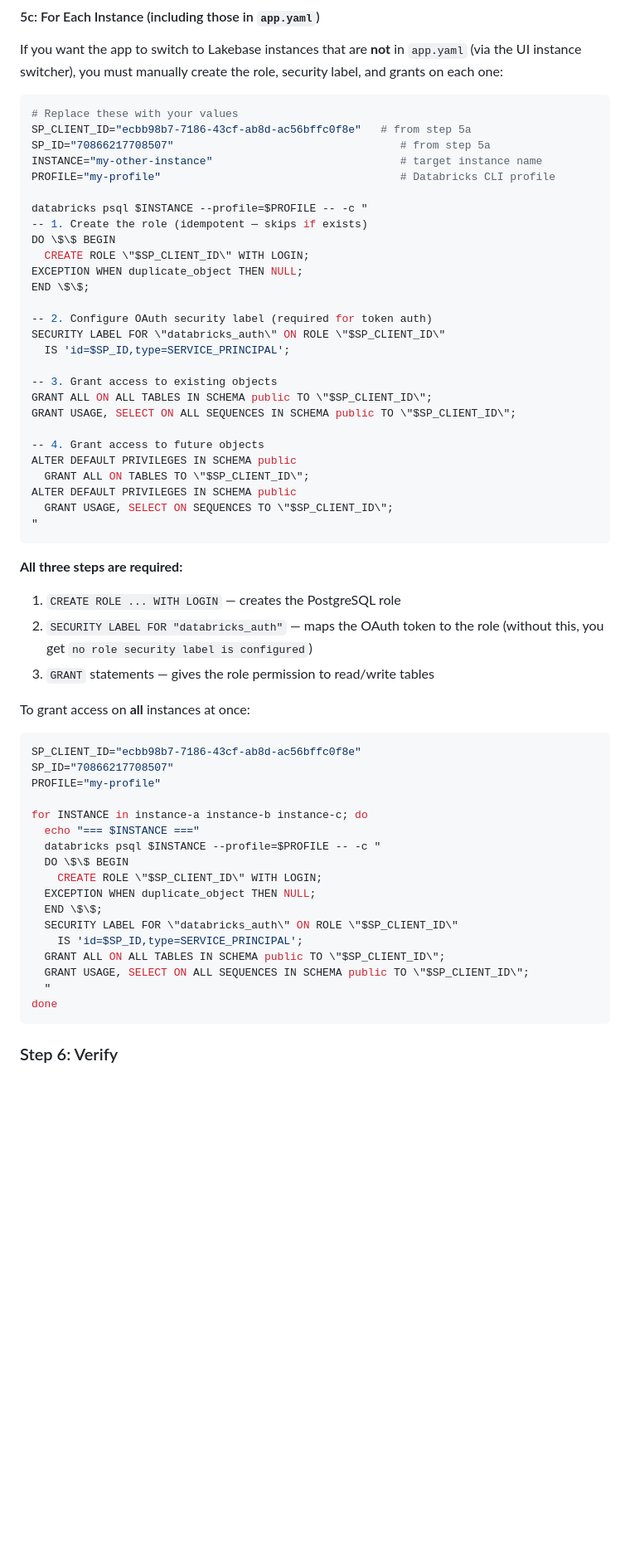
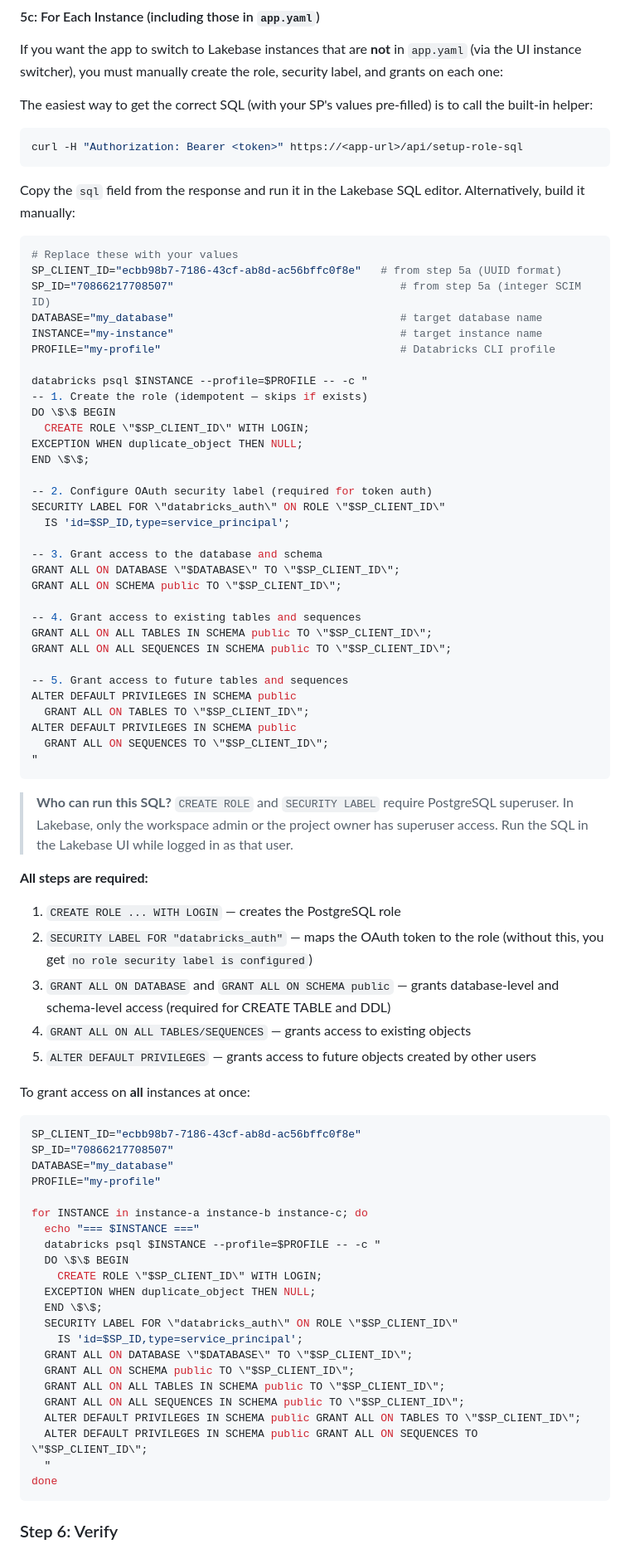
Before and after one commit to ankity09/lakebase-mcp-server, a Markdown page: README.md, the part around one of its changes. Shown at 83% size. Drawn GitHub-style; blank space fills up the shorter version.

````diff
--- a/README.md
+++ b/README.md
@@ -173,11 +178,20 @@ From the output, note:
 
 If you want the app to switch to Lakebase instances that are **not** in `app.yaml` (via the UI instance switcher), you must manually create the role, security label, and grants on each one:
 
+The easiest way to get the correct SQL (with your SP's values pre-filled) is to call the built-in helper:
+
+```bash
+curl -H "Authorization: Bearer <token>" https://<app-url>/api/setup-role-sql
+```
+
+Copy the `sql` field from the response and run it in the Lakebase SQL editor. Alternatively, build it manually:
+
 ```bash
 # Replace these with your values
-SP_CLIENT_ID="ecbb98b7-7186-43cf-ab8d-ac56bffc0f8e"   # from step 5a
-SP_ID="70866217708507"                                   # from step 5a
-INSTANCE="my-other-instance"                             # target instance name
+SP_CLIENT_ID="ecbb98b7-7186-43cf-ab8d-ac56bffc0f8e"   # from step 5a (UUID format)
+SP_ID="70866217708507"                                   # from step 5a (integer SCIM ID)
+DATABASE="my_database"                                   # target database name
+INSTANCE="my-instance"                                   # target instance name
 PROFILE="my-profile"                                     # Databricks CLI profile
 
 databricks psql $INSTANCE --profile=$PROFILE -- -c "
@@ -189,30 +203,39 @@ END \$\$;
 
 -- 2. Configure OAuth security label (required for token auth)
 SECURITY LABEL FOR \"databricks_auth\" ON ROLE \"$SP_CLIENT_ID\"
-  IS 'id=$SP_ID,type=SERVICE_PRINCIPAL';
+  IS 'id=$SP_ID,type=service_principal';
 
--- 3. Grant access to existing objects
+-- 3. Grant access to the database and schema
+GRANT ALL ON DATABASE \"$DATABASE\" TO \"$SP_CLIENT_ID\";
+GRANT ALL ON SCHEMA public TO \"$SP_CLIENT_ID\";
+
+-- 4. Grant access to existing tables and sequences
 GRANT ALL ON ALL TABLES IN SCHEMA public TO \"$SP_CLIENT_ID\";
-GRANT USAGE, SELECT ON ALL SEQUENCES IN SCHEMA public TO \"$SP_CLIENT_ID\";
+GRANT ALL ON ALL SEQUENCES IN SCHEMA public TO \"$SP_CLIENT_ID\";
 
--- 4. Grant access to future objects
+-- 5. Grant access to future tables and sequences
 ALTER DEFAULT PRIVILEGES IN SCHEMA public
   GRANT ALL ON TABLES TO \"$SP_CLIENT_ID\";
 ALTER DEFAULT PRIVILEGES IN SCHEMA public
-  GRANT USAGE, SELECT ON SEQUENCES TO \"$SP_CLIENT_ID\";
+  GRANT ALL ON SEQUENCES TO \"$SP_CLIENT_ID\";
 "
 ```
 
-**All three steps are required:**
+> **Who can run this SQL?** `CREATE ROLE` and `SECURITY LABEL` require PostgreSQL superuser. In Lakebase, only the workspace admin or the project owner has superuser access. Run the SQL in the Lakebase UI while logged in as that user.
+
+**All steps are required:**
 1. `CREATE ROLE ... WITH LOGIN` — creates the PostgreSQL role
 2. `SECURITY LABEL FOR "databricks_auth"` — maps the OAuth token to the role (without this, you get `no role security label is configured`)
-3. `GRANT` statements — gives the role permission to read/write tables
+3. `GRANT ALL ON DATABASE` and `GRANT ALL ON SCHEMA public` — grants database-level and schema-level access (required for CREATE TABLE and DDL)
+4. `GRANT ALL ON ALL TABLES/SEQUENCES` — grants access to existing objects
+5. `ALTER DEFAULT PRIVILEGES` — grants access to future objects created by other users
 
 To grant access on **all** instances at once:
 
 ```bash
 SP_CLIENT_ID="ecbb98b7-7186-43cf-ab8d-ac56bffc0f8e"
 SP_ID="70866217708507"
+DATABASE="my_database"
 PROFILE="my-profile"
 
 for INSTANCE in instance-a instance-b instance-c; do
@@ -223,9 +246,13 @@ for INSTANCE in instance-a instance-b instance-c; do
   EXCEPTION WHEN duplicate_object THEN NULL;
   END \$\$;
   SECURITY LABEL FOR \"databricks_auth\" ON ROLE \"$SP_CLIENT_ID\"
-    IS 'id=$SP_ID,type=SERVICE_PRINCIPAL';
+    IS 'id=$SP_ID,type=service_principal';
+  GRANT ALL ON DATABASE \"$DATABASE\" TO \"$SP_CLIENT_ID\";
+  GRANT ALL ON SCHEMA public TO \"$SP_CLIENT_ID\";
   GRANT ALL ON ALL TABLES IN SCHEMA public TO \"$SP_CLIENT_ID\";
-  GRANT USAGE, SELECT ON ALL SEQUENCES IN SCHEMA public TO \"$SP_CLIENT_ID\";
+  GRANT ALL ON ALL SEQUENCES IN SCHEMA public TO \"$SP_CLIENT_ID\";
+  ALTER DEFAULT PRIVILEGES IN SCHEMA public GRANT ALL ON TABLES TO \"$SP_CLIENT_ID\";
+  ALTER DEFAULT PRIVILEGES IN SCHEMA public GRANT ALL ON SEQUENCES TO \"$SP_CLIENT_ID\";
   "
 done
 ```
````
Also changed, not shown: other parts of README.md (+26 -15 lines).
